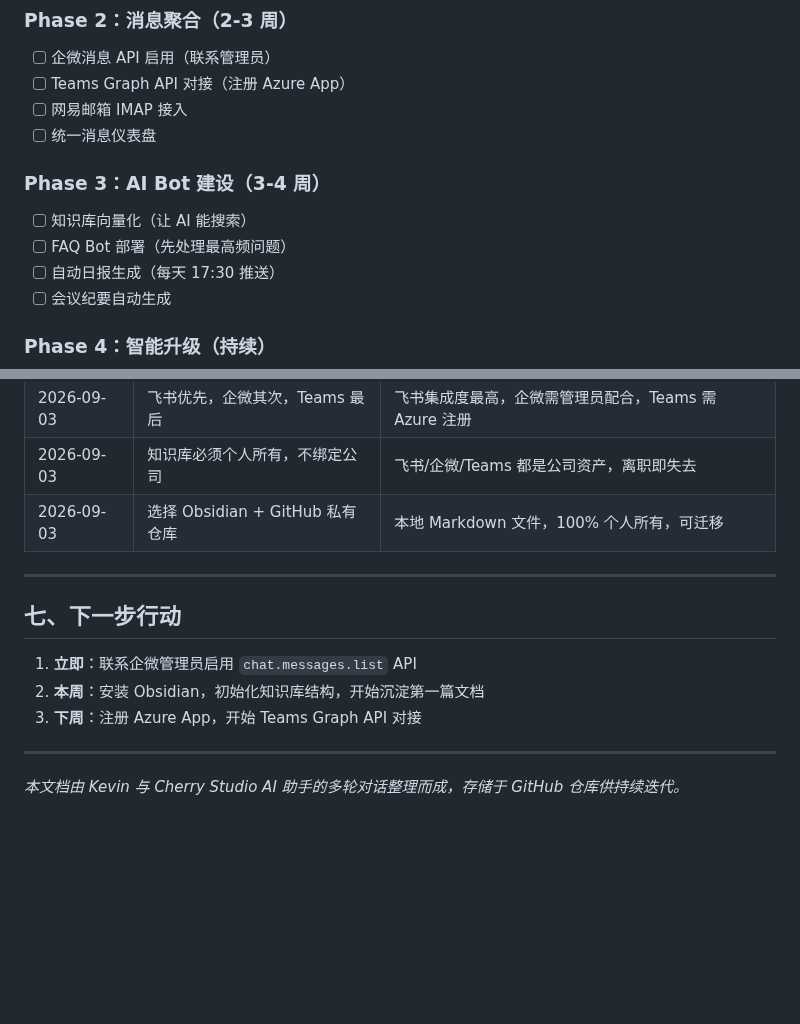
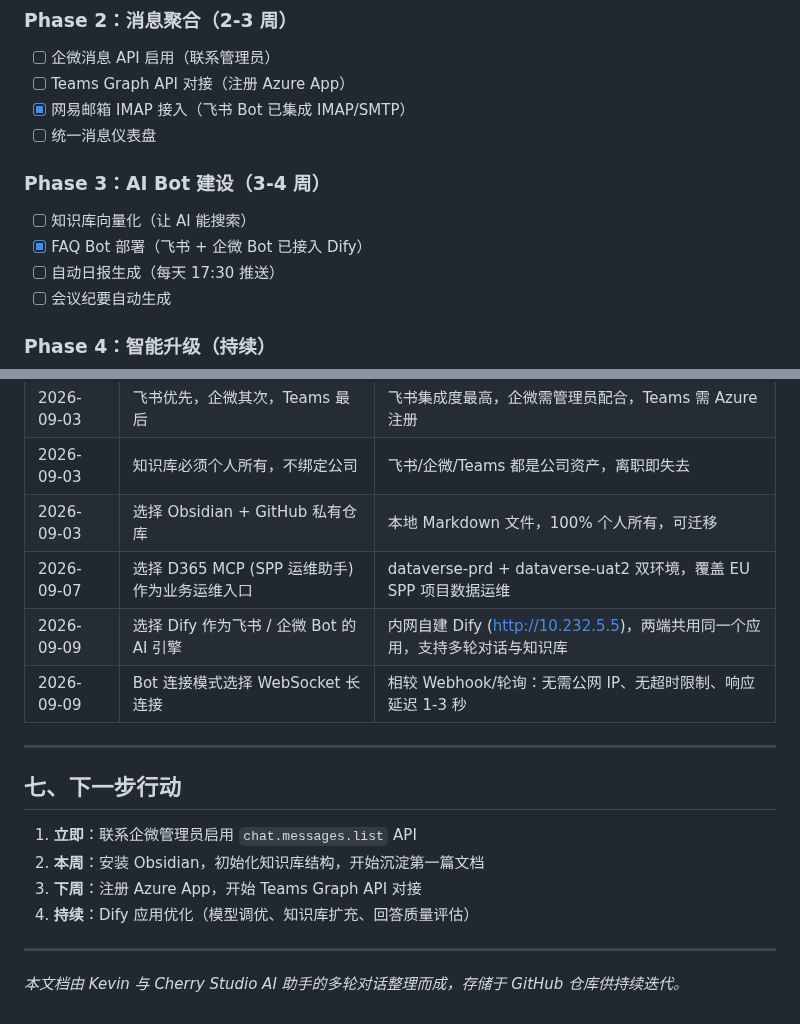
Before and after one commit to KevinLi-0406/kevinli.github.io, a Markdown page: Integration/unified-platform.md, 2 parts joined by grey strips. Drawn GitHub-style; blank space fills up the shorter version.

```diff
--- a/Integration/unified-platform.md
+++ b/Integration/unified-platform.md
@@ -239,13 +250,13 @@ kevinli.github.io/
 
 - [ ] 企微消息 API 启用（联系管理员）
 - [ ] Teams Graph API 对接（注册 Azure App）
-- [ ] 网易邮箱 IMAP 接入
+- [x] 网易邮箱 IMAP 接入（飞书 Bot 已集成 IMAP/SMTP）
 - [ ] 统一消息仪表盘
 
 ### Phase 3：AI Bot 建设（3-4 周）
 
 - [ ] 知识库向量化（让 AI 能搜索）
-- [ ] FAQ Bot 部署（先处理最高频问题）
+- [x] FAQ Bot 部署（飞书 + 企微 Bot 已接入 Dify）
 - [ ] 自动日报生成（每天 17:30 推送）
 - [ ] 会议纪要自动生成
 
@@ -267,6 +278,9 @@ kevinli.github.io/
 | 2026-09-03 | 飞书优先，企微其次，Teams 最后 | 飞书集成度最高，企微需管理员配合，Teams 需 Azure 注册 |
 | 2026-09-03 | 知识库必须个人所有，不绑定公司 | 飞书/企微/Teams 都是公司资产，离职即失去 |
 | 2026-09-03 | 选择 Obsidian + GitHub 私有仓库 | 本地 Markdown 文件，100% 个人所有，可迁移 |
+| 2026-09-07 | 选择 D365 MCP (SPP 运维助手) 作为业务运维入口 | dataverse-prd + dataverse-uat2 双环境，覆盖 EU SPP 项目数据运维 |
+| 2026-09-09 | 选择 Dify 作为飞书 / 企微 Bot 的 AI 引擎 | 内网自建 Dify (http://10.232.5.5)，两端共用同一个应用，支持多轮对话与知识库 |
+| 2026-09-09 | Bot 连接模式选择 WebSocket 长连接 | 相较 Webhook/轮询：无需公网 IP、无超时限制、响应延迟 1-3 秒 |
 
 ---
 
@@ -275,6 +289,7 @@ kevinli.github.io/
 1. **立即**：联系企微管理员启用 `chat.messages.list` API
 2. **本周**：安装 Obsidian，初始化知识库结构，开始沉淀第一篇文档
 3. **下周**：注册 Azure App，开始 Teams Graph API 对接
+4. **持续**：Dify 应用优化（模型调优、知识库扩充、回答质量评估）
 
 ---
 
```
Also changed, not shown: other parts of Integration/unified-platform.md (+25 -14 lines).
